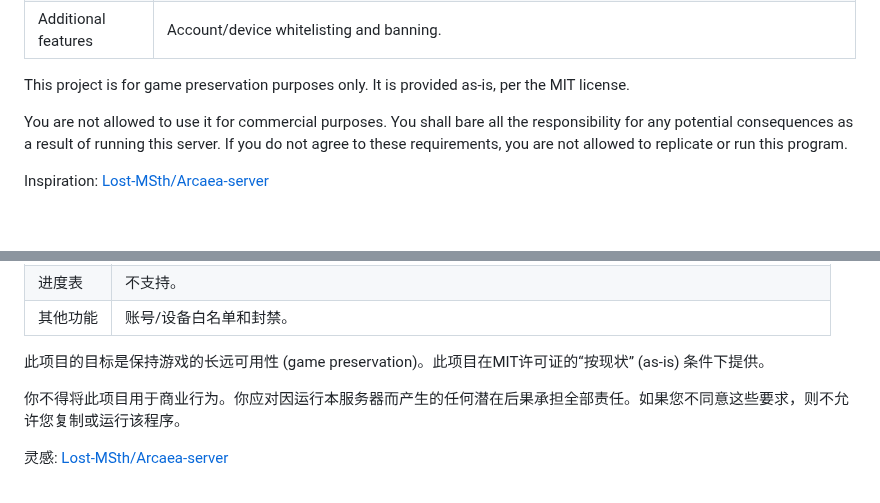
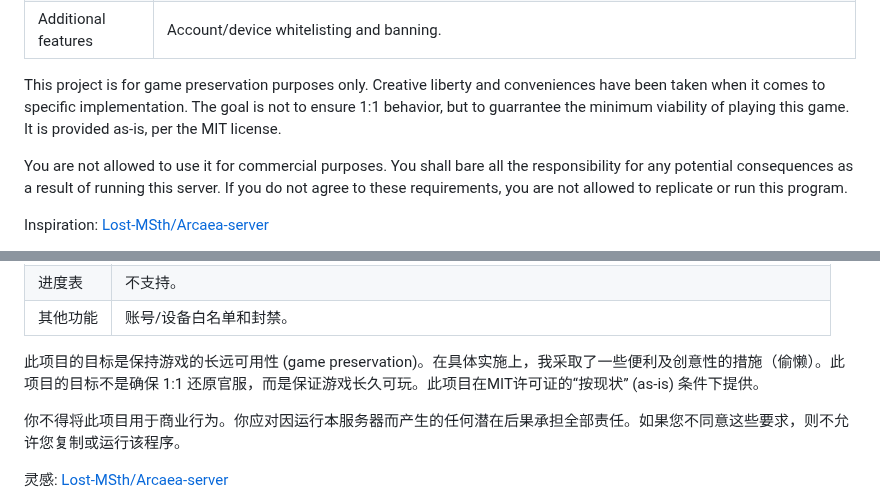
Before and after one commit to qwerfd2/Groove_Coaster_2_Server, a Markdown page: README.md, 2 parts joined by grey strips. GitHub-like rendering; blank space fills up the shorter version.

```diff
--- a/README.md
+++ b/README.md
@@ -14,7 +14,7 @@
 | Progress Grid       | Not supported.                                                                                                         |
 | Additional features | Account/device whitelisting and banning.                                                                               |
 
-This project is for game preservation purposes only. It is provided as-is, per the MIT license.
+This project is for game preservation purposes only. Creative liberty and conveniences have been taken when it comes to specific implementation. The goal is not to ensure 1:1 behavior, but to guarrantee the minimum viability of playing this game. It is provided as-is, per the MIT license.
 
 You are not allowed to use it for commercial purposes. You shall bare all the responsibility for any potential consequences as a result of running this server. If you do not agree to these requirements, you are not allowed to replicate or run this program.
 
@@ -38,7 +38,7 @@ Warning: Do not put personal files under the folders in the private server direc
 | 进度表       | 不支持。                                                                                     |
 | 其他功能     | 账号/设备白名单和封禁。                                                                       |
 
-此项目的目标是保持游戏的长远可用性 (game preservation)。此项目在MIT许可证的“按现状” (as-is) 条件下提供。
+此项目的目标是保持游戏的长远可用性 (game preservation)。在具体实施上，我采取了一些便利及创意性的措施（偷懒）。此项目的目标不是确保 1:1 还原官服，而是保证游戏长久可玩。此项目在MIT许可证的“按现状” (as-is) 条件下提供。
 
 你不得将此项目用于商业行为。你应对因运行本服务器而产生的任何潜在后果承担全部责任。如果您不同意这些要求，则不允许您复制或运行该程序。
 
```
